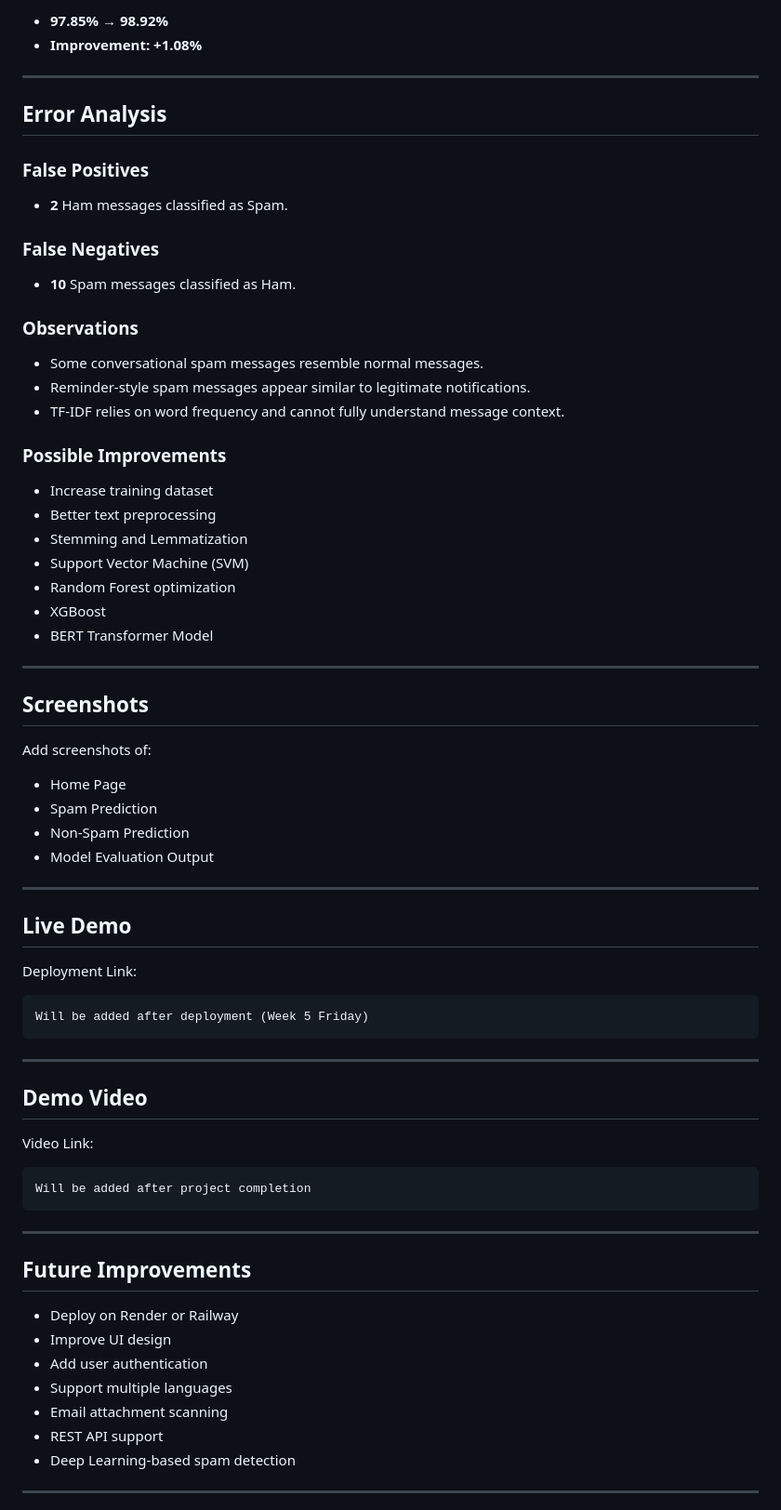
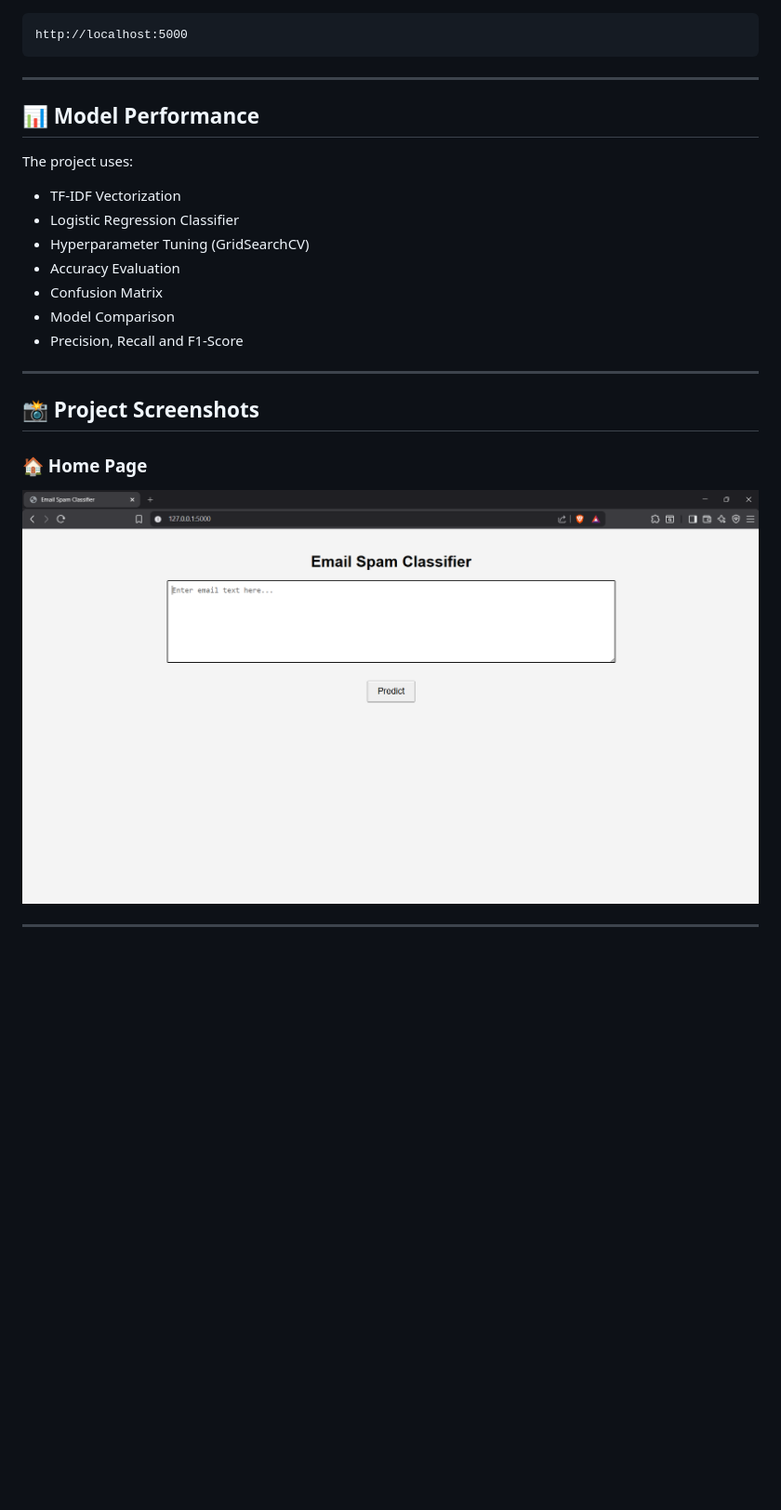
Before and after one commit to Prawesh-Rai/email-spam-classifier-, a Markdown page: README.md, the part around one of its changes. Shown at 93% size. GitHub-like rendering; pictures changed too: screenshots/home_page.png (added); blank space fills up the shorter version.

Commit message:
Add Docker support, README updates, and project screenshots

````diff
--- a/README.md
+++ b/README.md
@@ -164,77 +132,29 @@ http://127.0.0.1:5000
 
-* **97.85% → 98.92%**
-* **Improvement: +1.08%**
-
----
-
-## Error Analysis
-
-### False Positives
-
-* **2** Ham messages classified as Spam.
-
-### False Negatives
-
-* **10** Spam messages classified as Ham.
-
-### Observations
-
-* Some conversational spam messages resemble normal messages.
-* Reminder-style spam messages appear similar to legitimate notifications.
-* TF-IDF relies on word frequency and cannot fully understand message context.
-
-### Possible Improvements
-
-* Increase training dataset
-* Better text preprocessing
-* Stemming and Lemmatization
-* Support Vector Machine (SVM)
-* Random Forest optimization
-* XGBoost
-* BERT Transformer Model
-
----
-
-## Screenshots
-
-Add screenshots of:
-
-* Home Page
-* Spam Prediction
-* Non-Spam Prediction
-* Model Evaluation Output
-
----
-
-## Live Demo
-
-Deployment Link:
-
-```text
-Will be added after deployment (Week 5 Friday)
+```
+http://localhost:5000
 ```
 
 ---
 
-## Demo Video
+## 📊 Model Performance
 
-Video Link:
+The project uses:
 
-```text
-Will be added after project completion
-```
+- TF-IDF Vectorization
+- Logistic Regression Classifier
+- Hyperparameter Tuning (GridSearchCV)
+- Accuracy Evaluation
+- Confusion Matrix
+- Model Comparison
+- Precision, Recall and F1-Score
 
 ---
 
-## Future Improvements
+## 📸 Project Screenshots
 
-* Deploy on Render or Railway
-* Improve UI design
-* Add user authentication
-* Support multiple languages
-* Email attachment scanning
-* REST API support
-* Deep Learning-based spam detection
+### 🏠 Home Page
+
+![Home Page](screenshots/home_page.png)
 
 ---
 
````
Also changed, not shown: other parts of README.md (+104 -95 lines), screenshots/database_output.png (added), screenshots/docker_running.png (added), screenshots/not_spam_prediction.png (added), screenshots/spam_prediction.png (added), 4 other files.
